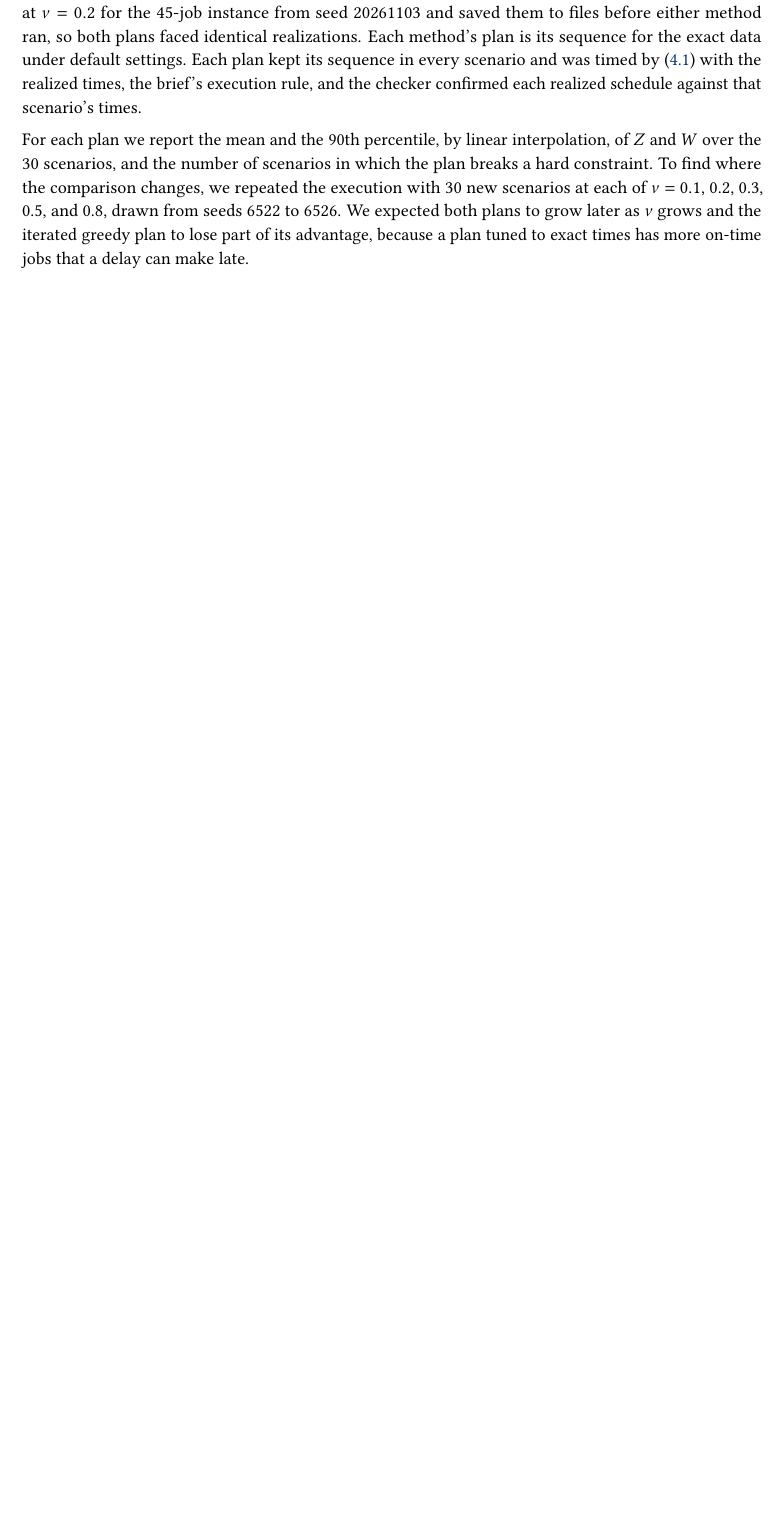
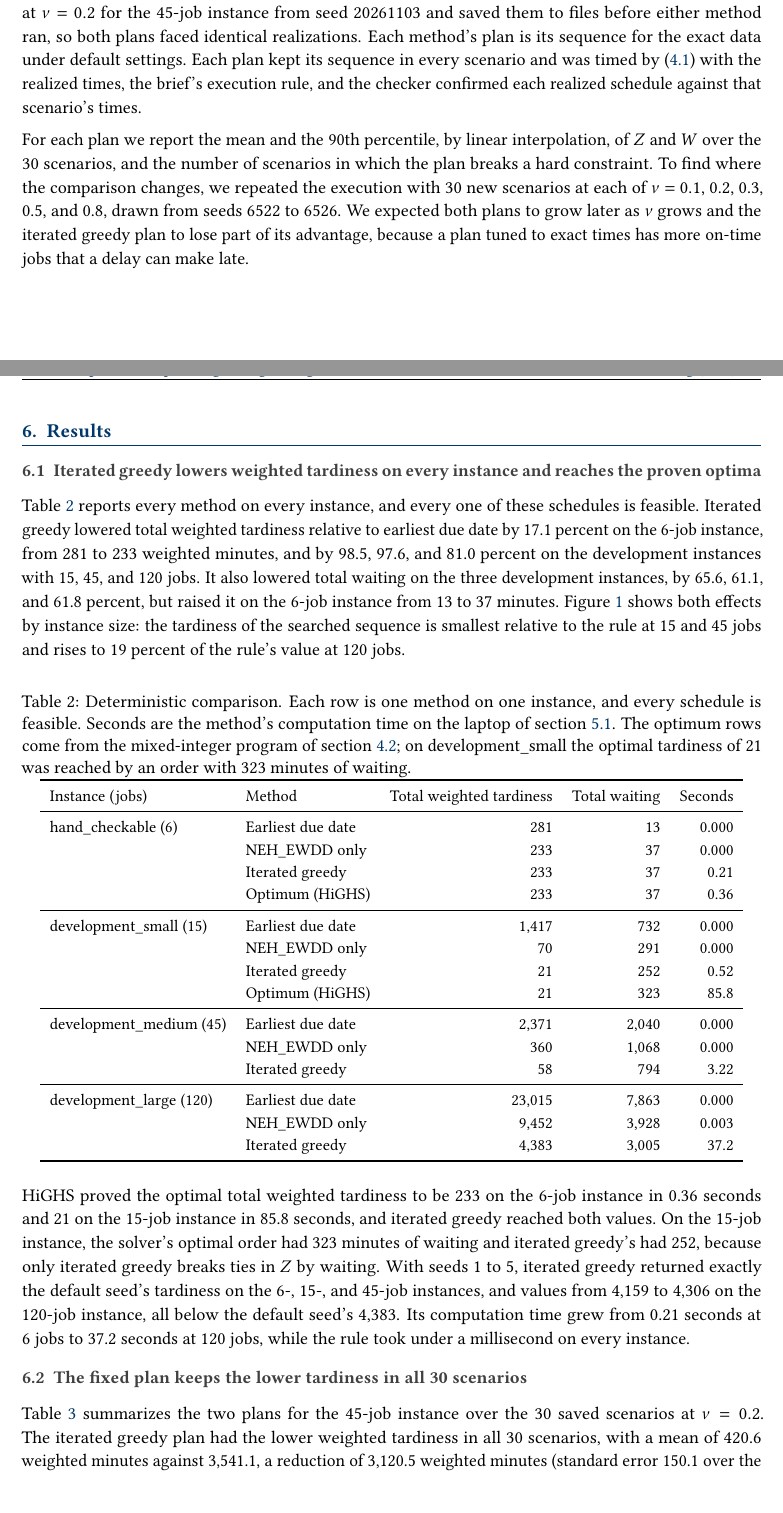
Before and after one commit to mutingma123/OM522Project, a LaTeX document (report/Option6_Report.tex, which reads report/sections/06_results.tex): part of page 9 of 10 before the commit and two parts of pages 9 and 10 of 14 after it, the two joined at a grey line, cut so that both start at the same text, the shorter picture padded with empty space. Compiled offline with pdfLaTeX.

Commit message:
[report] Add the Results section
Report the deterministic comparison with the HiGHS optima and the seed check (Table 2, Figure 1), the stress test at CV 0.2 with the paired reduction, its standard error, and its tail (Table 3, Figure 2), and the sweep over variability with the mean, standard error, and 10th percentile of the paired reduction (Table 4, Figure 3).

Co-Authored-By: Claude Opus 5.5 <noreply@anthropic.com>

```diff
--- /dev/null
+++ b/report/sections/06_results.tex
@@ -0,0 +1,39 @@
+\section{Results}\label{sec:results}
+
+\subsection{Iterated greedy lowers weighted tardiness on every instance and reaches the proven optima}\label{sec:deterministic}
+
+\sumpara On exact data the searched sequence beats the rule on all four instances, by the largest margins at 15 and 45 jobs. \sumparaend
+\fin \Cref{tab:comparison} reports every method on every instance, and every one of these schedules is feasible. \fine
+\fin Iterated greedy lowered total weighted tardiness relative to earliest due date by 17.1~percent on the 6-job instance, from 281 to 233 weighted minutes, and by 98.5, 97.6, and 81.0~percent on the development instances with 15, 45, and 120~jobs. \fine
+\fin It also lowered total waiting on the three development instances, by 65.6, 61.1, and 61.8~percent, but raised it on the 6-job instance from 13 to 37~minutes. \fine
+\fin \Cref{fig:comparison} shows both effects by instance size: the tardiness of the searched sequence is smallest relative to the rule at 15 and 45~jobs and rises to 19~percent of the rule's value at 120~jobs. \fine
+
+\begin{table}[ht]
+\centering
+\caption{Deterministic comparison. Each row is one method on one instance, and every schedule is feasible. Seconds are the method's computation time on the laptop of \cref{sec:design}. The optimum rows come from the mixed-integer program of \cref{sec:mip}; on development\_small the optimal tardiness of 21 was reached by an order with 323~minutes of waiting.}
+\label{tab:comparison}
+\small
+\begin{tabular}{llrrr}
+\toprule
+Instance (jobs) & Method & Total weighted tardiness & Total waiting & Seconds \\
+\midrule
+hand\_checkable (6) & Earliest due date & 281 & 13 & 0.000 \\
+ & NEH\_EWDD only & 233 & 37 & 0.000 \\
+ & Iterated greedy & 233 & 37 & 0.21 \\
+ & Optimum (HiGHS) & 233 & 37 & 0.36 \\
+\midrule
+development\_small (15) & Earliest due date & 1,417 & 732 & 0.000 \\
+ & NEH\_EWDD only & 70 & 291 & 0.000 \\
+ & Iterated greedy & 21 & 252 & 0.52 \\
+ & Optimum (HiGHS) & 21 & 323 & 85.8 \\
+\midrule
+development\_medium (45) & Earliest due date & 2,371 & 2,040 & 0.000 \\
+ & NEH\_EWDD only & 360 & 1,068 & 0.000 \\
+ & Iterated greedy & 58 & 794 & 3.22 \\
+\midrule
+development\_large (120) & Earliest due date & 23,015 & 7,863 & 0.000 \\
+ & NEH\_EWDD only & 9,452 & 3,928 & 0.003 \\
+ & Iterated greedy & 4,383 & 3,005 & 37.2 \\
+\bottomrule
+\end{tabular}
+\end{table}
@@ -0,0 +45,14 @@
+\label{fig:comparison}
+\end{figure}
+
+\sumpara The solver proves the searched values optimal where it can finish, and the seed matters only at 120 jobs. \sumparaend
+\fin HiGHS proved the optimal total weighted tardiness to be 233 on the 6-job instance in 0.36~seconds and 21 on the 15-job instance in 85.8~seconds, and iterated greedy reached both values. \fine
+\fin On the 15-job instance, the solver's optimal order had 323~minutes of waiting and iterated greedy's had 252, because only iterated greedy breaks ties in $Z$ by waiting. \fine
+\fin With seeds 1 to 5, iterated greedy returned exactly the default seed's tardiness on the 6-, 15-, and 45-job instances, and values from 4,159 to 4,306 on the 120-job instance, all below the default seed's 4,383. \fine
+\fin Its computation time grew from 0.21~seconds at 6~jobs to 37.2~seconds at 120~jobs, while the rule took under a millisecond on every instance. \fine
+
+\subsection{The fixed plan keeps the lower tardiness in all 30 scenarios}\label{sec:stress-results}
+
+\sumpara At a coefficient of variation of 0.2, the searched plan stays far ahead of the rule's plan on both measures in every scenario. \sumparaend
+\fin \Cref{tab:stress} summarizes the two plans for the 45-job instance over the 30~saved scenarios at $\nu = 0.2$. \fine
+\fin The iterated greedy plan had the lower weighted tardiness in all 30~scenarios, with a mean of 420.6 weighted minutes against 3,541.1, a reduction of 3,120.5 weighted minutes (standard error 150.1 over the paired scenarios) or 88.1~percent, and a 90th percentile of 592.2 against 4,616.6. \fine
```
Also changed, not shown: report/Option6_Report.tex (+1 -0 lines), report/Option6_Report.pdf, report/sections/06_results.tex (70 more changed lines).
